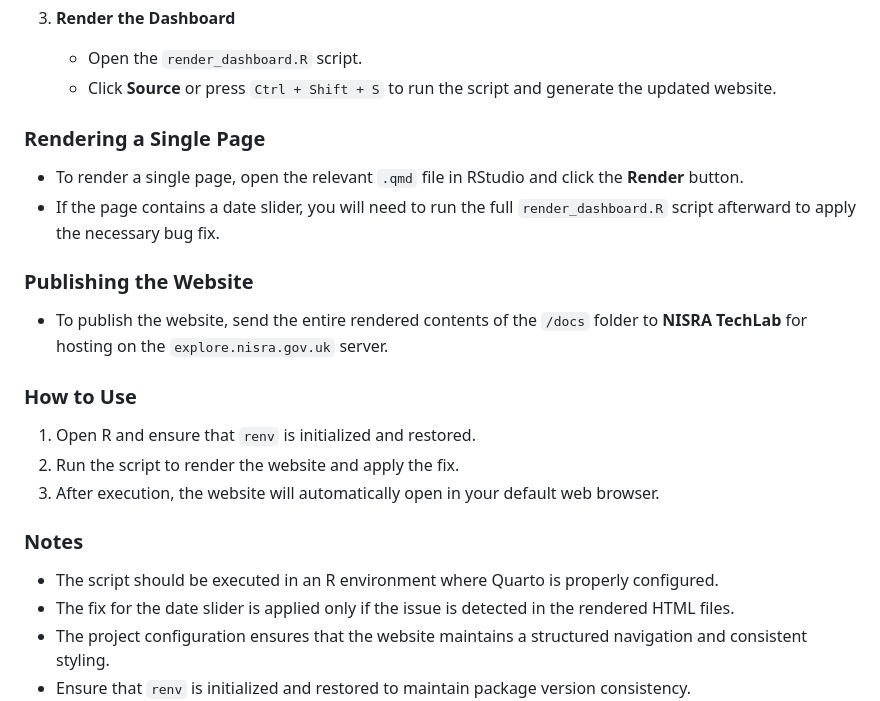
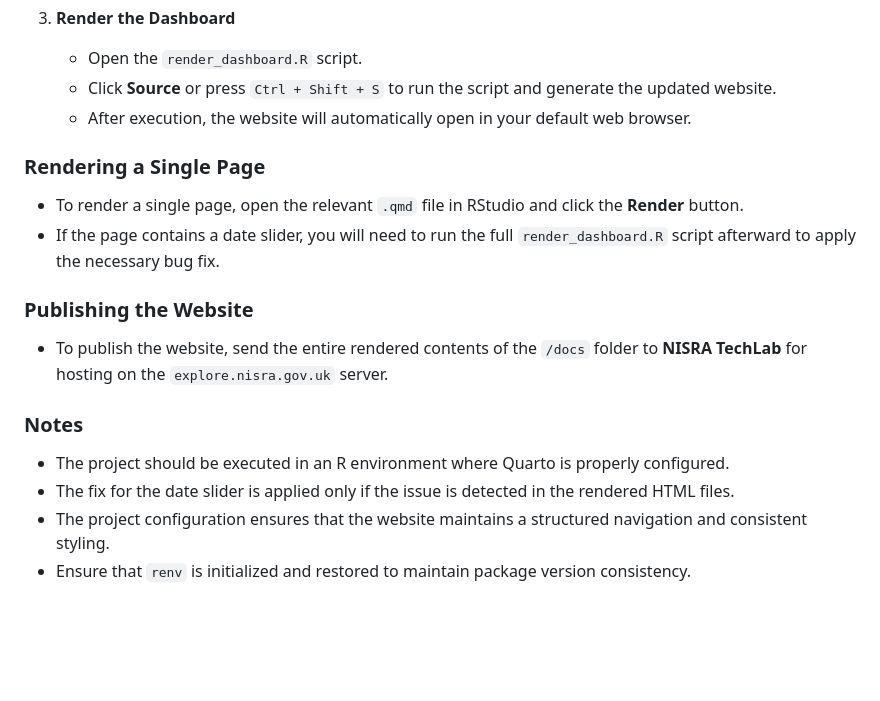
Before and after one commit to NISRA-Tech-Lab/04-daera-ghg, a Markdown page: README.md, the part around the change. GitHub-like rendering; blank space fills up the shorter version.

```diff
--- a/README.md
+++ b/README.md
@@ -57,6 +57,7 @@ To update the project with new data or adjustments, follow these steps:
 3. **Render the Dashboard**
    - Open the `render_dashboard.R` script.
    - Click **Source** or press `Ctrl + Shift + S` to run the script and generate the updated website.
+   - After execution, the website will automatically open in your default web browser.
 
 ### Rendering a Single Page
 
@@ -67,15 +68,9 @@ To update the project with new data or adjustments, follow these steps:
 
 - To publish the website, send the entire rendered contents of the `/docs` folder to **NISRA TechLab** for hosting on the `explore.nisra.gov.uk` server.
 
-### How to Use
-
-1. Open R and ensure that `renv` is initialized and restored.
-2. Run the script to render the website and apply the fix.
-3. After execution, the website will automatically open in your default web browser.
-
 ### Notes
 
-- The script should be executed in an R environment where Quarto is properly configured.
+- The project should be executed in an R environment where Quarto is properly configured.
 - The fix for the date slider is applied only if the issue is detected in the rendered HTML files.
 - The project configuration ensures that the website maintains a structured navigation and consistent styling.
 - Ensure that `renv` is initialized and restored to maintain package version consistency.
```
